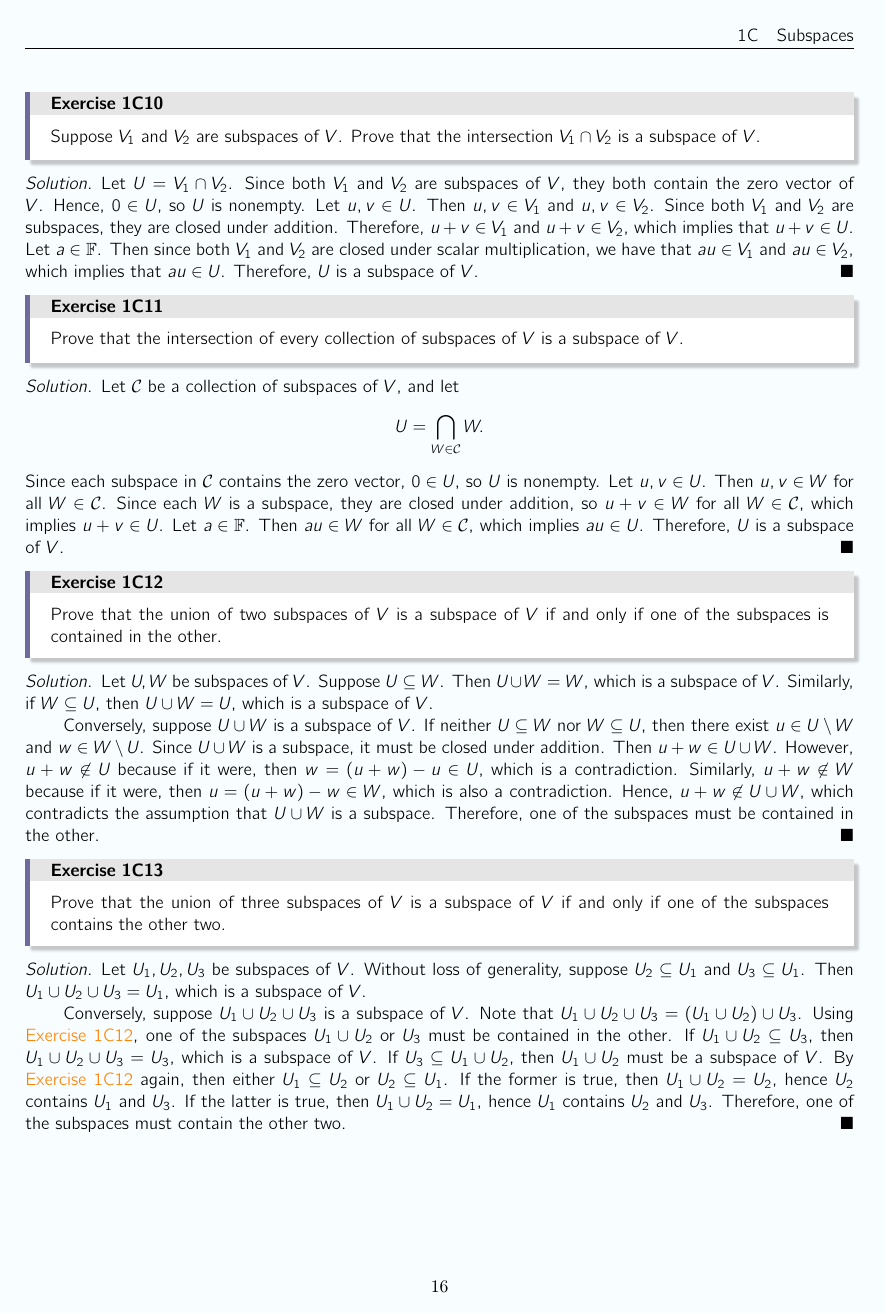
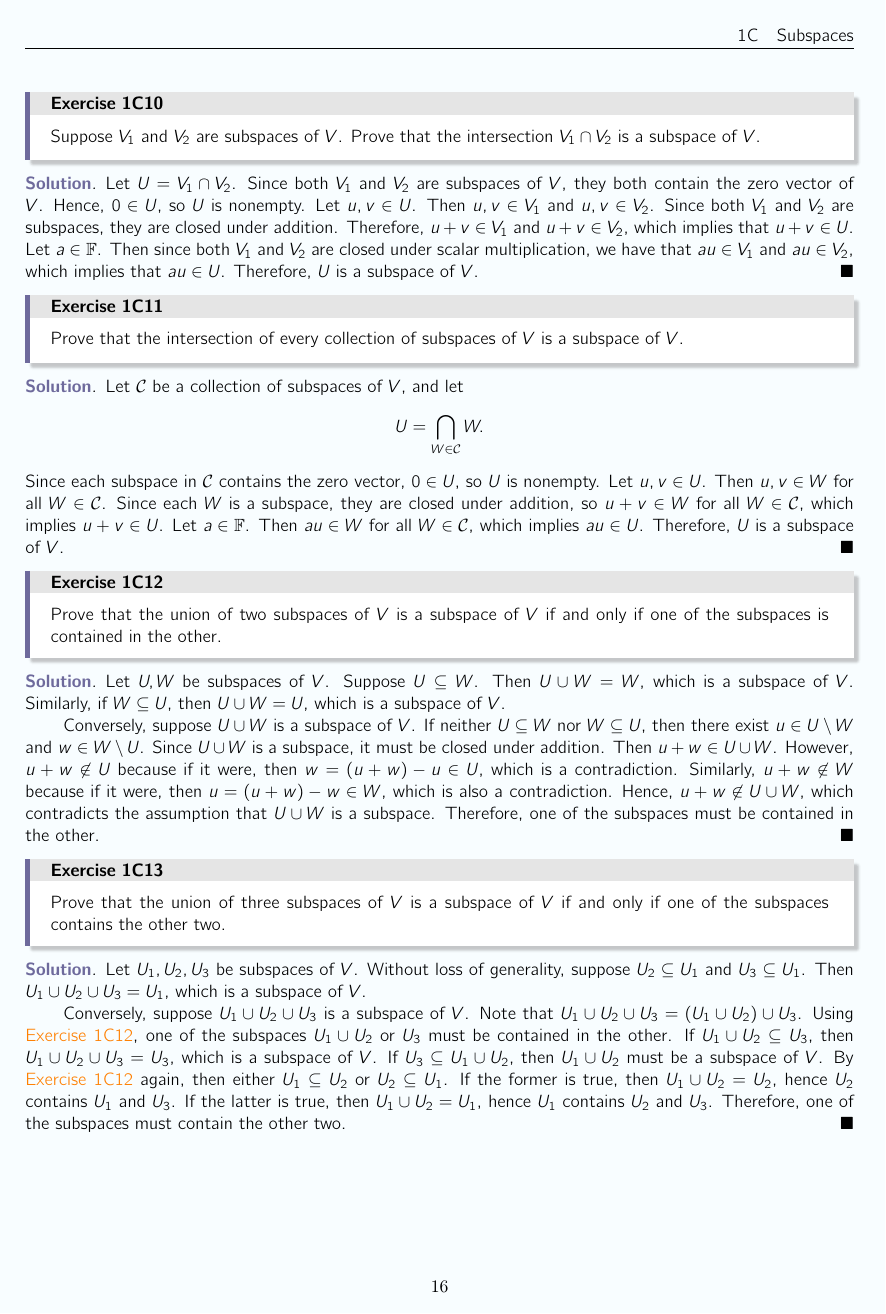
Before and after one commit to blanketism/Axler-Solutions, a LaTeX document (axler_lin_alg.tex, which reads base-tex-files/exercise_macros.tex): page 16 of 20. Compiled offline with pdfLaTeX.

Commit message:
update: solution env color change

```diff
--- a/base-tex-files/exercise_macros.tex
+++ b/base-tex-files/exercise_macros.tex
@@ -32,11 +32,11 @@
 \newenvironment{exercise}[1][]{\begin{exer}{}{#1}}{\end{exer}}
 
 \newenvironment{sol}{%
-\begin{proof}[Solution]%
+\begin{proof}[\emph{\textbf{\textcolor{CadetBlue}{Solution}}}]%
 }{\end{proof}}
 
 \newenvironment{sole}{%
-\begin{proof}[Solution]%
+\begin{proof}[\emph{\textbf{\textcolor{CadetBlue}{Solution}}}]%
     \leavevmode%
     \begin{subexercises}%
 }{\qh\end{subexercises}\end{proof}}
```
